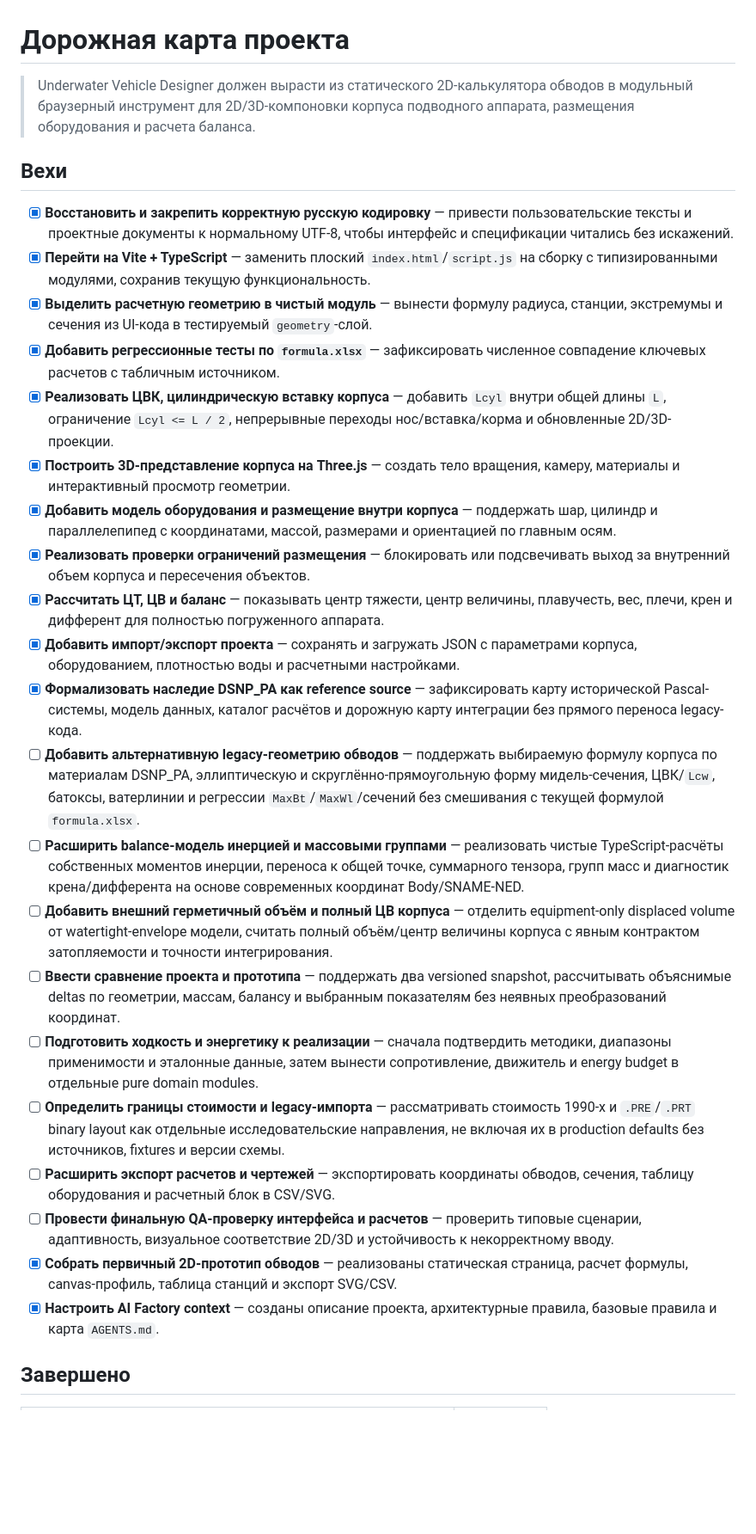
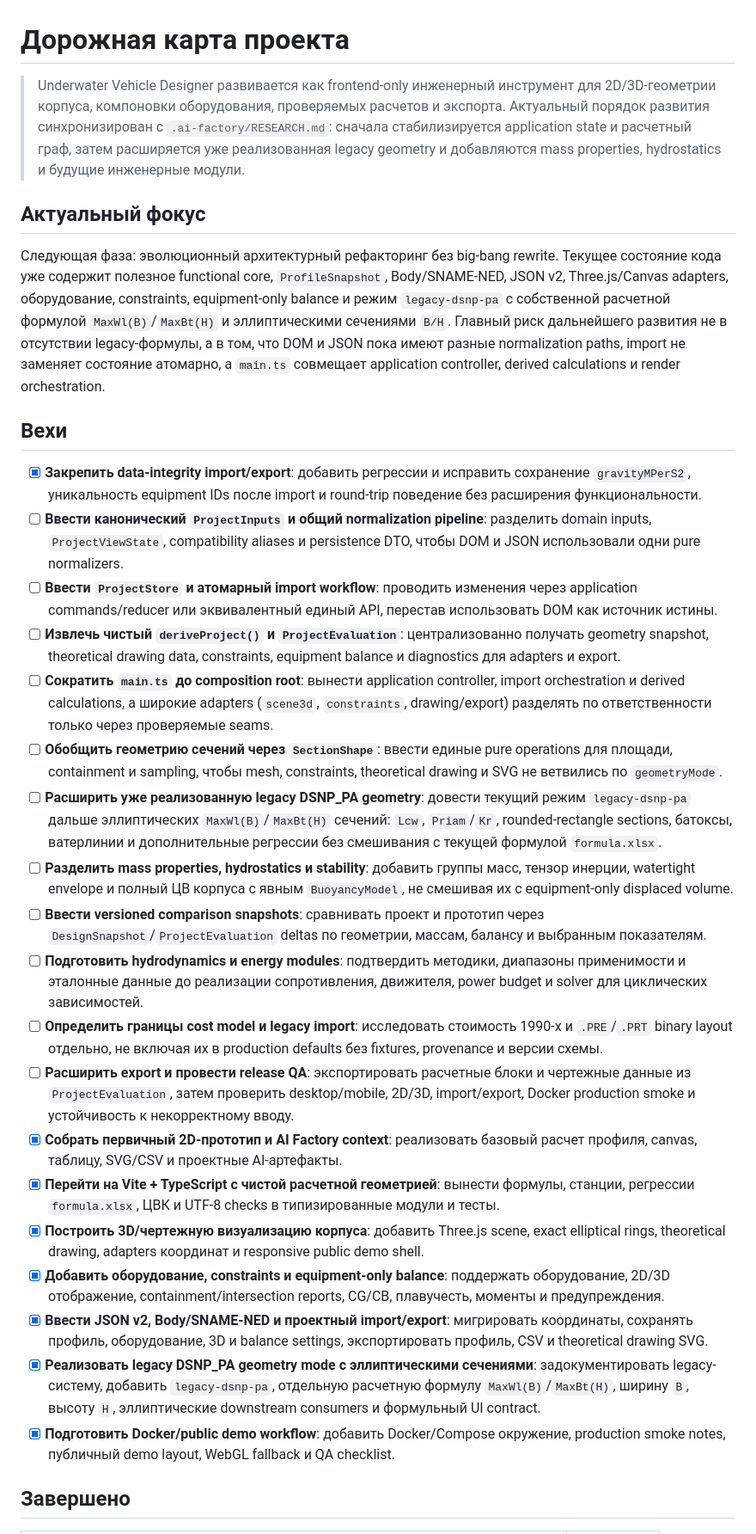
Before and after one commit to rokolslab/underwater-vehicle-designer, a Markdown page: .ai-factory/ROADMAP.md, the part around one of its changes. Shown at 86% size. Drawn GitHub-style; blank space fills up the shorter version.

Commit message:
docs: refresh project roadmap

```diff
--- a/.ai-factory/ROADMAP.md
+++ b/.ai-factory/ROADMAP.md
@@ -1,30 +1,32 @@
 # Дорожная карта проекта
 
-> Underwater Vehicle Designer должен вырасти из статического 2D-калькулятора обводов в модульный браузерный инструмент для 2D/3D-компоновки корпуса подводного аппарата, размещения оборудования и расчета баланса.
+> Underwater Vehicle Designer развивается как frontend-only инженерный инструмент для 2D/3D-геометрии корпуса, компоновки оборудования, проверяемых расчетов и экспорта. Актуальный порядок развития синхронизирован с `.ai-factory/RESEARCH.md`: сначала стабилизируется application state и расчетный граф, затем расширяется уже реализованная legacy geometry и добавляются mass properties, hydrostatics и будущие инженерные модули.
+
+## Актуальный фокус
+
+Следующая фаза: эволюционный архитектурный рефакторинг без big-bang rewrite. Текущее состояние кода уже содержит полезное functional core, `ProfileSnapshot`, Body/SNAME-NED, JSON v2, Three.js/Canvas adapters, оборудование, constraints, equipment-only balance и режим `legacy-dsnp-pa` с собственной расчетной формулой `MaxWl(B)`/`MaxBt(H)` и эллиптическими сечениями `B/H`. Главный риск дальнейшего развития не в отсутствии legacy-формулы, а в том, что DOM и JSON пока имеют разные normalization paths, import не заменяет состояние атомарно, а `main.ts` совмещает application controller, derived calculations и render orchestration.
 
 ## Вехи
 
-- [x] **Восстановить и закрепить корректную русскую кодировку** — привести пользовательские тексты и проектные документы к нормальному UTF-8, чтобы интерфейс и спецификации читались без искажений.
-- [x] **Перейти на Vite + TypeScript** — заменить плоский `index.html`/`script.js` на сборку с типизированными модулями, сохранив текущую функциональность.
-- [x] **Выделить расчетную геометрию в чистый модуль** — вынести формулу радиуса, станции, экстремумы и сечения из UI-кода в тестируемый `geometry`-слой.
-- [x] **Добавить регрессионные тесты по `formula.xlsx`** — зафиксировать численное совпадение ключевых расчетов с табличным источником.
-- [x] **Реализовать ЦВК, цилиндрическую вставку корпуса** — добавить `Lcyl` внутри общей длины `L`, ограничение `Lcyl <= L / 2`, непрерывные переходы нос/вставка/корма и обновленные 2D/3D-проекции.
-- [x] **Построить 3D-представление корпуса на Three.js** — создать тело вращения, камеру, материалы и интерактивный просмотр геометрии.
-- [x] **Добавить модель оборудования и размещение внутри корпуса** — поддержать шар, цилиндр и параллелепипед с координатами, массой, размерами и ориентацией по главным осям.
-- [x] **Реализовать проверки ограничений размещения** — блокировать или подсвечивать выход за внутренний объем корпуса и пересечения объектов.
-- [x] **Рассчитать ЦТ, ЦВ и баланс** — показывать центр тяжести, центр величины, плавучесть, вес, плечи, крен и дифферент для полностью погруженного аппарата.
-- [x] **Добавить импорт/экспорт проекта** — сохранять и загружать JSON с параметрами корпуса, оборудованием, плотностью воды и расчетными настройками.
-- [x] **Формализовать наследие DSNP_PA как reference source** — зафиксировать карту исторической Pascal-системы, модель данных, каталог расчётов и дорожную карту интеграции без прямого переноса legacy-кода.
-- [ ] **Добавить альтернативную legacy-геометрию обводов** — поддержать выбираемую формулу корпуса по материалам DSNP_PA, эллиптическую и скруглённо-прямоугольную форму мидель-сечения, ЦВК/`Lcw`, батоксы, ватерлинии и регрессии `MaxBt`/`MaxWl`/сечений без смешивания с текущей формулой `formula.xlsx`.
-- [ ] **Расширить balance-модель инерцией и массовыми группами** — реализовать чистые TypeScript-расчёты собственных моментов инерции, переноса к общей точке, суммарного тензора, групп масс и диагностик крена/дифферента на основе современных координат Body/SNAME-NED.
-- [ ] **Добавить внешний герметичный объём и полный ЦВ корпуса** — отделить equipment-only displaced volume от watertight-envelope модели, считать полный объём/центр величины корпуса с явным контрактом затопляемости и точности интегрирования.
-- [ ] **Ввести сравнение проекта и прототипа** — поддержать два versioned snapshot, рассчитывать объяснимые deltas по геометрии, массам, балансу и выбранным показателям без неявных преобразований координат.
-- [ ] **Подготовить ходкость и энергетику к реализации** — сначала подтвердить методики, диапазоны применимости и эталонные данные, затем вынести сопротивление, движитель и energy budget в отдельные pure domain modules.
-- [ ] **Определить границы стоимости и legacy-импорта** — рассматривать стоимость 1990-х и `.PRE`/`.PRT` binary layout как отдельные исследовательские направления, не включая их в production defaults без источников, fixtures и версии схемы.
-- [ ] **Расширить экспорт расчетов и чертежей** — экспортировать координаты обводов, сечения, таблицу оборудования и расчетный блок в CSV/SVG.
-- [ ] **Провести финальную QA-проверку интерфейса и расчетов** — проверить типовые сценарии, адаптивность, визуальное соответствие 2D/3D и устойчивость к некорректному вводу.
-- [x] **Собрать первичный 2D-прототип обводов** — реализованы статическая страница, расчет формулы, canvas-профиль, таблица станций и экспорт SVG/CSV.
-- [x] **Настроить AI Factory context** — созданы описание проекта, архитектурные правила, базовые правила и карта `AGENTS.md`.
+- [x] **Закрепить data-integrity import/export**: добавить регрессии и исправить сохранение `gravityMPerS2`, уникальность equipment IDs после import и round-trip поведение без расширения функциональности.
+- [ ] **Ввести канонический `ProjectInputs` и общий normalization pipeline**: разделить domain inputs, `ProjectViewState`, compatibility aliases и persistence DTO, чтобы DOM и JSON использовали одни pure normalizers.
+- [ ] **Ввести `ProjectStore` и атомарный import workflow**: проводить изменения через application commands/reducer или эквивалентный единый API, перестав использовать DOM как источник истины.
+- [ ] **Извлечь чистый `deriveProject()` и `ProjectEvaluation`**: централизованно получать geometry snapshot, theoretical drawing data, constraints, equipment balance и diagnostics для adapters и export.
+- [ ] **Сократить `main.ts` до composition root**: вынести application controller, import orchestration и derived calculations, а широкие adapters (`scene3d`, `constraints`, drawing/export) разделять по ответственности только через проверяемые seams.
+- [ ] **Обобщить геометрию сечений через `SectionShape`**: ввести единые pure operations для площади, containment и sampling, чтобы mesh, constraints, theoretical drawing и SVG не ветвились по `geometryMode`.
+- [ ] **Расширить уже реализованную legacy DSNP_PA geometry**: довести текущий режим `legacy-dsnp-pa` дальше эллиптических `MaxWl(B)`/`MaxBt(H)` сечений: `Lcw`, `Priam`/`Kr`, rounded-rectangle sections, батоксы, ватерлинии и дополнительные регрессии без смешивания с текущей формулой `formula.xlsx`.
+- [ ] **Разделить mass properties, hydrostatics и stability**: добавить группы масс, тензор инерции, watertight envelope и полный ЦВ корпуса с явным `BuoyancyModel`, не смешивая их с equipment-only displaced volume.
+- [ ] **Ввести versioned comparison snapshots**: сравнивать проект и прототип через `DesignSnapshot`/`ProjectEvaluation` deltas по геометрии, массам, балансу и выбранным показателям.
+- [ ] **Подготовить hydrodynamics и energy modules**: подтвердить методики, диапазоны применимости и эталонные данные до реализации сопротивления, движителя, power budget и solver для циклических зависимостей.
+- [ ] **Определить границы cost model и legacy import**: исследовать стоимость 1990-х и `.PRE`/`.PRT` binary layout отдельно, не включая их в production defaults без fixtures, provenance и версии схемы.
+- [ ] **Расширить export и провести release QA**: экспортировать расчетные блоки и чертежные данные из `ProjectEvaluation`, затем проверить desktop/mobile, 2D/3D, import/export, Docker production smoke и устойчивость к некорректному вводу.
+- [x] **Собрать первичный 2D-прототип и AI Factory context**: реализовать базовый расчет профиля, canvas, таблицу, SVG/CSV и проектные AI-артефакты.
+- [x] **Перейти на Vite + TypeScript с чистой расчетной геометрией**: вынести формулы, станции, регрессии `formula.xlsx`, ЦВК и UTF-8 checks в типизированные модули и тесты.
+- [x] **Построить 3D/чертежную визуализацию корпуса**: добавить Three.js scene, exact elliptical rings, theoretical drawing, adapters координат и responsive public demo shell.
+- [x] **Добавить оборудование, constraints и equipment-only balance**: поддержать оборудование, 2D/3D отображение, containment/intersection reports, CG/CB, плавучесть, моменты и предупреждения.
+- [x] **Ввести JSON v2, Body/SNAME-NED и проектный import/export**: мигрировать координаты, сохранять профиль, оборудование, 3D и balance settings, экспортировать профиль, CSV и theoretical drawing SVG.
+- [x] **Реализовать legacy DSNP_PA geometry mode с эллиптическими сечениями**: задокументировать legacy-систему, добавить `legacy-dsnp-pa`, отдельную расчетную формулу `MaxWl(B)`/`MaxBt(H)`, ширину `B`, высоту `H`, эллиптические downstream consumers и формульный UI contract.
+- [x] **Подготовить Docker/public demo workflow**: добавить Docker/Compose окружение, production smoke notes, публичный demo layout, WebGL fallback и QA checklist.
 
 ## Завершено
 
```
Also changed, not shown: other parts of .ai-factory/ROADMAP.md (+6 -1 lines).
